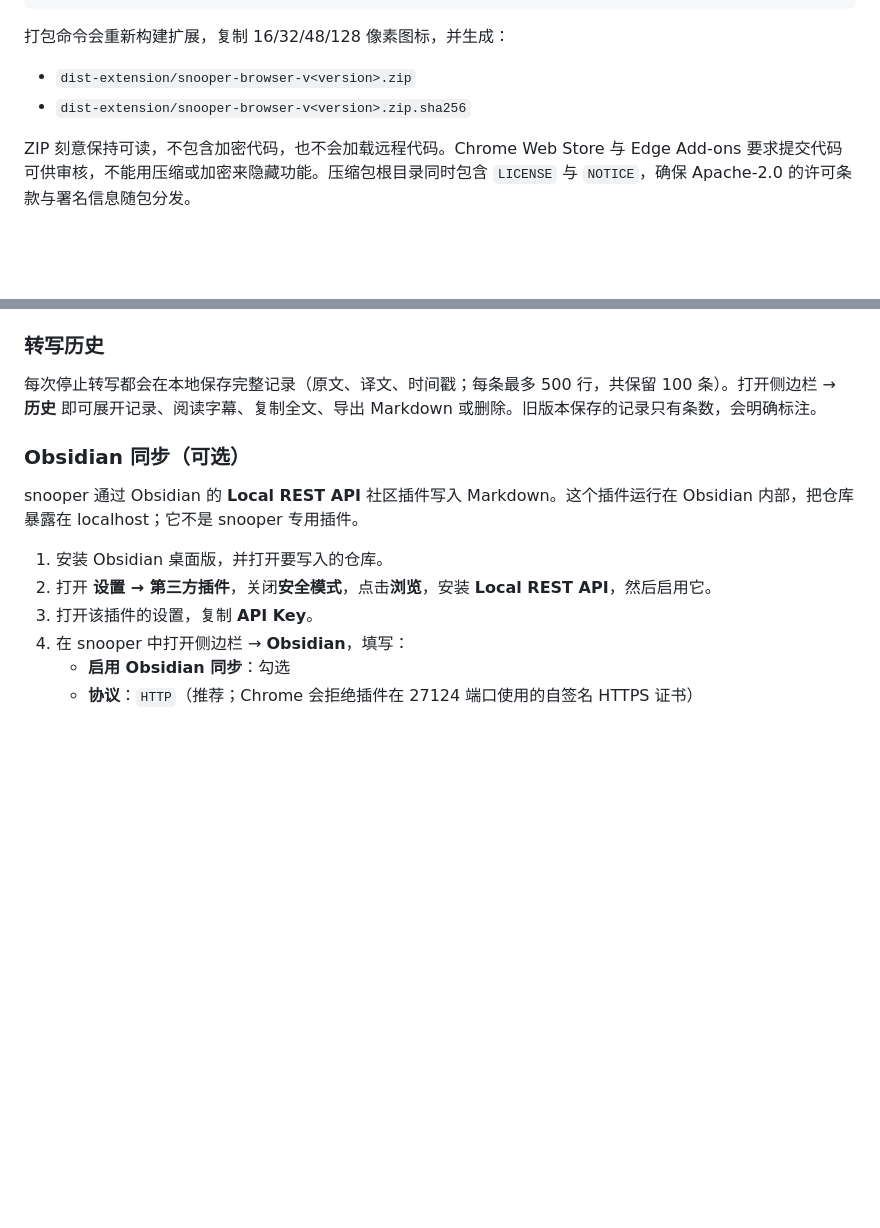
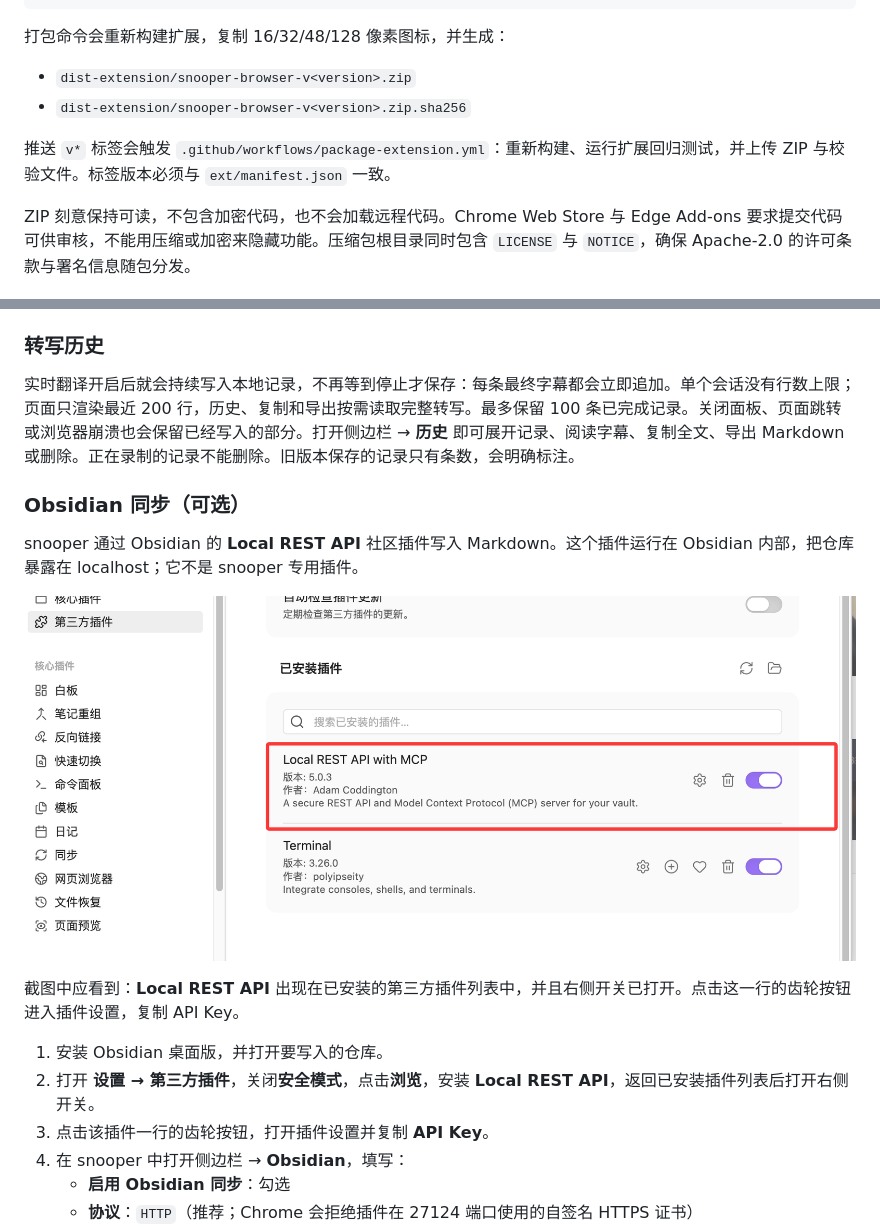
Before and after one commit to xiukun/snooper-browser, a Markdown page: README.zh-CN.md, 2 parts joined by grey strips. Rendered like a GitHub page; pictures changed too: docs/screenshots/obsidian-local-rest-api.png (added); blank space fills up the shorter version.

```diff
--- a/README.zh-CN.md
+++ b/README.zh-CN.md
@@ -148,6 +148,8 @@ pnpm package:ext
 - `dist-extension/snooper-browser-v<version>.zip`
 - `dist-extension/snooper-browser-v<version>.zip.sha256`
 
+推送 `v*` 标签会触发 `.github/workflows/package-extension.yml`：重新构建、运行扩展回归测试，并上传 ZIP 与校验文件。标签版本必须与 `ext/manifest.json` 一致。
+
 ZIP 刻意保持可读，不包含加密代码，也不会加载远程代码。Chrome Web Store 与 Edge Add-ons 要求提交代码可供审核，不能用压缩或加密来隐藏功能。压缩包根目录同时包含 `LICENSE` 与 `NOTICE`，确保 Apache-2.0 的许可条款与署名信息随包分发。
 
 ### 首次使用流程
@@ -171,15 +173,19 @@ ZIP 刻意保持可读，不包含加密代码，也不会加载远程代码。C
 
 ### 转写历史
 
-每次停止转写都会在本地保存完整记录（原文、译文、时间戳；每条最多 500 行，共保留 100 条）。打开侧边栏 → **历史** 即可展开记录、阅读字幕、复制全文、导出 Markdown 或删除。旧版本保存的记录只有条数，会明确标注。
+实时翻译开启后就会持续写入本地记录，不再等到停止才保存：每条最终字幕都会立即追加。单个会话没有行数上限；页面只渲染最近 200 行，历史、复制和导出按需读取完整转写。最多保留 100 条已完成记录。关闭面板、页面跳转或浏览器崩溃也会保留已经写入的部分。打开侧边栏 → **历史** 即可展开记录、阅读字幕、复制全文、导出 Markdown 或删除。正在录制的记录不能删除。旧版本保存的记录只有条数，会明确标注。
 
 ### Obsidian 同步（可选）
 
 snooper 通过 Obsidian 的 **Local REST API** 社区插件写入 Markdown。这个插件运行在 Obsidian 内部，把仓库暴露在 localhost；它不是 snooper 专用插件。
 
+![Obsidian 第三方插件页面：Local REST API 已启用](./docs/screenshots/obsidian-local-rest-api.png)
+
+截图中应看到：**Local REST API** 出现在已安装的第三方插件列表中，并且右侧开关已打开。点击这一行的齿轮按钮进入插件设置，复制 API Key。
+
 1. 安装 Obsidian 桌面版，并打开要写入的仓库。
-2. 打开 **设置 → 第三方插件**，关闭**安全模式**，点击**浏览**，安装 **Local REST API**，然后启用它。
-3. 打开该插件的设置，复制 **API Key**。
+2. 打开 **设置 → 第三方插件**，关闭**安全模式**，点击**浏览**，安装 **Local REST API**，返回已安装插件列表后打开右侧开关。
+3. 点击该插件一行的齿轮按钮，打开插件设置并复制 **API Key**。
 4. 在 snooper 中打开侧边栏 → **Obsidian**，填写：
    - **启用 Obsidian 同步**：勾选
    - **协议**：`HTTP`（推荐；Chrome 会拒绝插件在 27124 端口使用的自签名 HTTPS 证书）
```
Also changed, not shown: README.md (+20 -7 lines), 10 other files.
